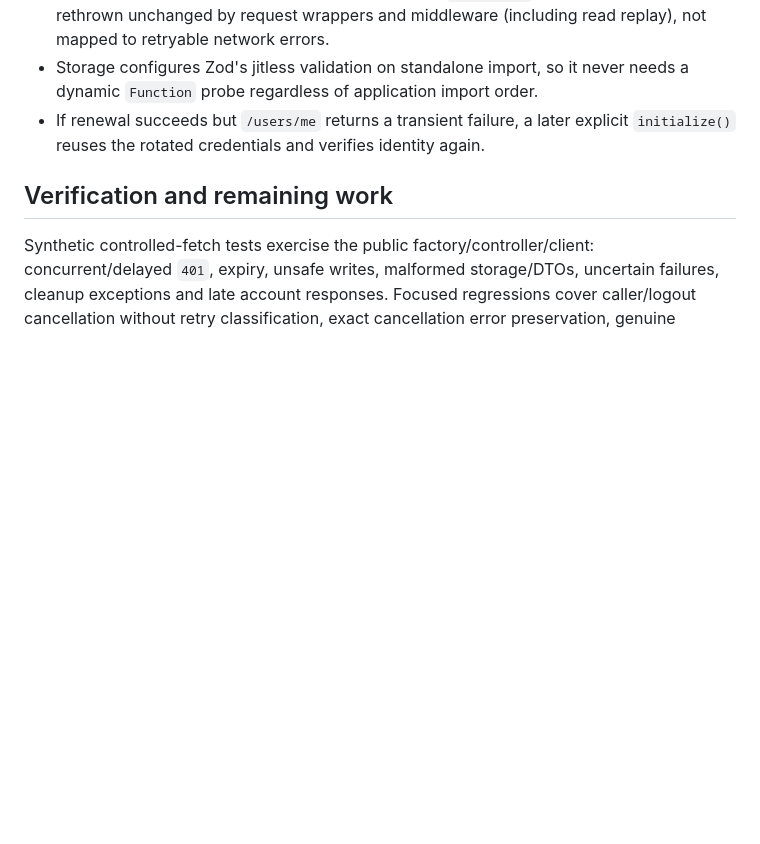
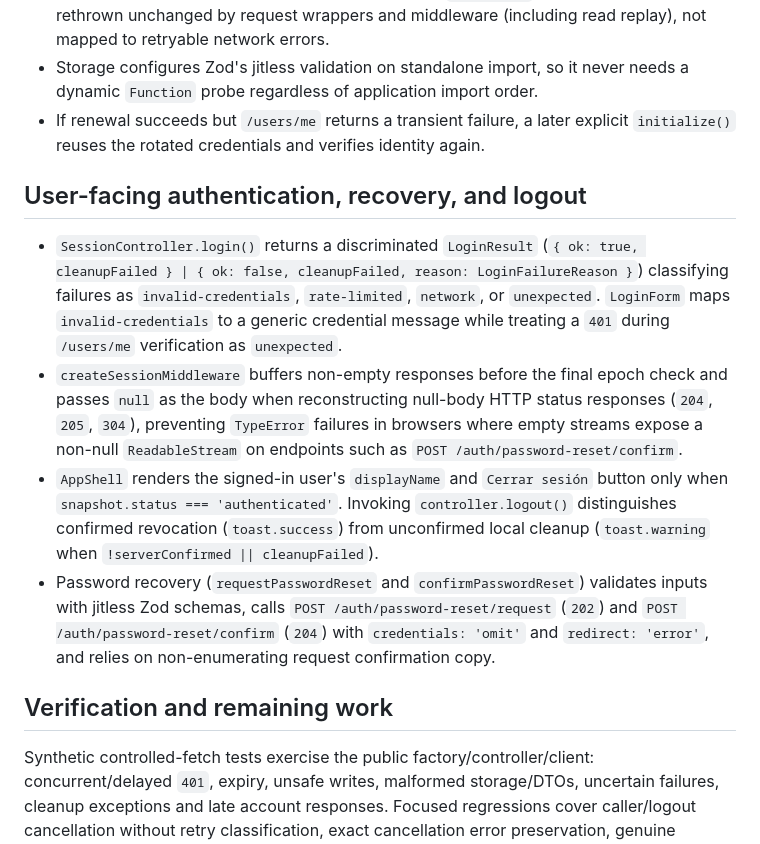
Before and after one commit to Agustin742/integratec-final-front, a Markdown page: docs/session-lifecycle.md, the part around the change. Rendered like a GitHub page; blank space fills up the shorter version.

```diff
--- a/docs/session-lifecycle.md
+++ b/docs/session-lifecycle.md
@@ -162,6 +162,26 @@ remains application-owned; its pending identity initialization is shared on remo
 - If renewal succeeds but `/users/me` returns a transient failure, a later explicit
   `initialize()` reuses the rotated credentials and verifies identity again.
 
+## User-facing authentication, recovery, and logout
+
+- `SessionController.login()` returns a discriminated `LoginResult`
+  (`{ ok: true, cleanupFailed } | { ok: false, cleanupFailed, reason: LoginFailureReason }`)
+  classifying failures as `invalid-credentials`, `rate-limited`, `network`, or
+  `unexpected`. `LoginForm` maps `invalid-credentials` to a generic credential message
+  while treating a `401` during `/users/me` verification as `unexpected`.
+- `createSessionMiddleware` buffers non-empty responses before the final epoch check and
+  passes `null` as the body when reconstructing null-body HTTP status responses (`204`,
+  `205`, `304`), preventing `TypeError` failures in browsers where empty streams expose a
+  non-null `ReadableStream` on endpoints such as `POST /auth/password-reset/confirm`.
+- `AppShell` renders the signed-in user's `displayName` and `Cerrar sesión` button only
+  when `snapshot.status === 'authenticated'`. Invoking `controller.logout()` distinguishes
+  confirmed revocation (`toast.success`) from unconfirmed local cleanup (`toast.warning`
+  when `!serverConfirmed || cleanupFailed`).
+- Password recovery (`requestPasswordReset` and `confirmPasswordReset`) validates inputs
+  with jitless Zod schemas, calls `POST /auth/password-reset/request` (`202`) and
+  `POST /auth/password-reset/confirm` (`204`) with `credentials: 'omit'` and
+  `redirect: 'error'`, and relies on non-enumerating request confirmation copy.
+
 ## Verification and remaining work
 
 Synthetic controlled-fetch tests exercise the public factory/controller/client:
```
Also changed, not shown: changelogs/tracker-mati.md (+7 -4 lines), docs/routing.md (+23 -1 lines), docs/assets/auth/login-1280.png (added), docs/assets/auth/login-360.png (added), docs/assets/auth/password-reset-1280.png (added), docs/assets/auth/password-reset-360.png (added), 6 other files.
